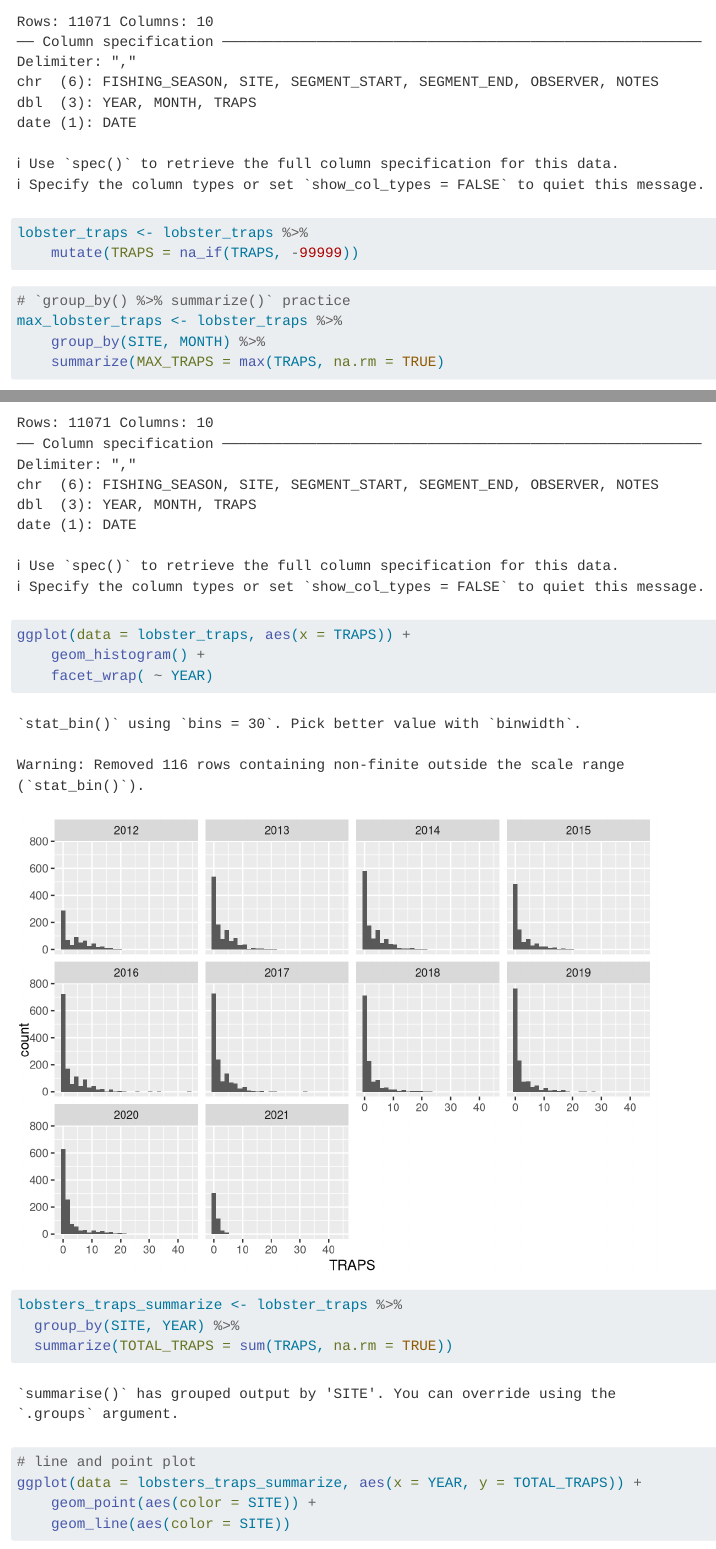
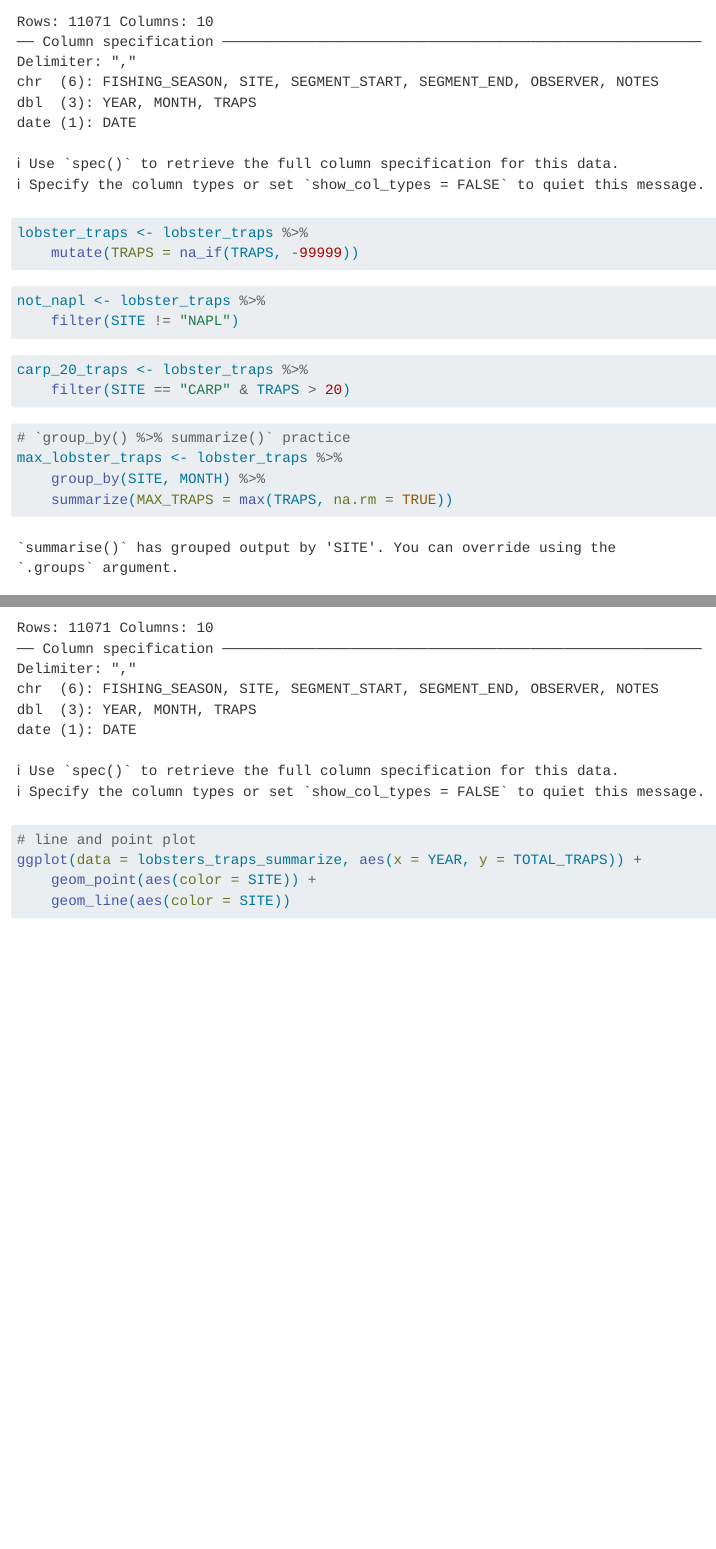
Before and after one commit to Vknowles7/Victor_RamitA07, a Quarto document (Analysis/lobster-report.qmd): the page in a window 1100 px wide, from 1620 px down, and a second part further down, joined at a grey line. Rendered offline with R 4.5, knitr and Pandoc in place of Quarto, with nearby package versions; some code elsewhere in the file could not run offline.

Commit message:
Last try?!?!

````diff
--- a/Analysis/lobster-report.qmd
+++ b/Analysis/lobster-report.qmd
@@ -61,10 +61,20 @@
 ```
 
 ```{r}
+not_napl <- lobster_traps %>%
+    filter(SITE != "NAPL")
+```
+
+```{r}
+carp_20_traps <- lobster_traps %>%
+    filter(SITE == "CARP" & TRAPS > 20)
+```
+
+```{r}
 # `group_by() %>% summarize()` practice
 max_lobster_traps <- lobster_traps %>%
     group_by(SITE, MONTH) %>%
-    summarize(MAX_TRAPS = max(TRAPS, na.rm = TRUE)
+    summarize(MAX_TRAPS = max(TRAPS, na.rm = TRUE))
 ```
 
 ## Citation
@@ -101,13 +111,6 @@
 ```
 
 ```{r}
-ggplot(data = lobster_traps, aes(x = TRAPS)) +
-    geom_histogram() +
-    facet_wrap( ~ YEAR)
-
-lobsters_traps_summarize <- lobster_traps %>%
-  group_by(SITE, YEAR) %>%
-  summarize(TOTAL_TRAPS = sum(TRAPS, na.rm = TRUE))
 # line and point plot
 ggplot(data = lobsters_traps_summarize, aes(x = YEAR, y = TOTAL_TRAPS)) +
     geom_point(aes(color = SITE)) +
````
